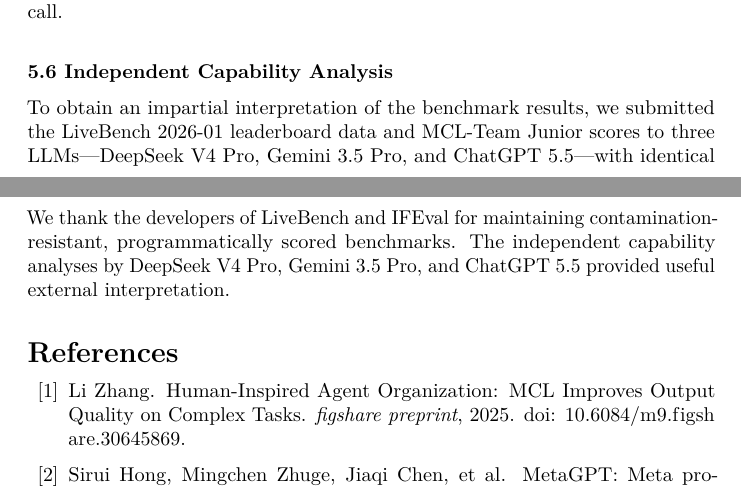
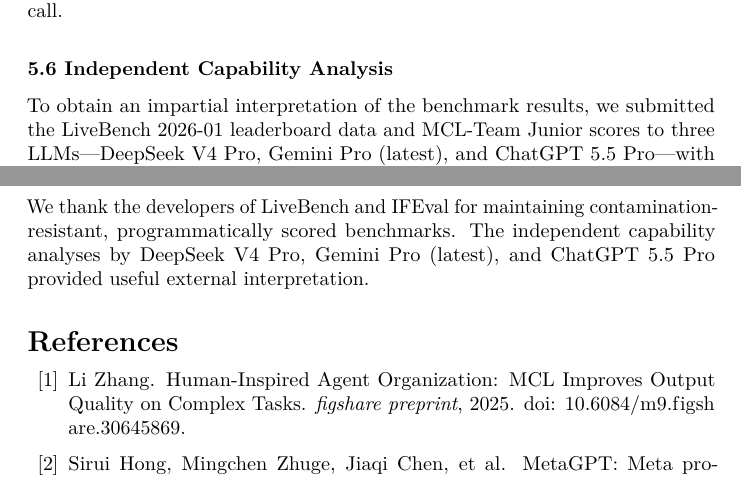
Before and after one commit to TuringCorp-net/mcl-team-paper-preprint, a LaTeX document (paper/main.tex): two parts of pages 8 and 10 of 11, joined at a grey line, cut so that both start at the same text. Compiled offline with pdfLaTeX.

Commit message:
修正分析模型名：Gemini Pro (latest) / ChatGPT 5.5 Pro
Co-Authored-By: Claude <noreply@anthropic.com>

```diff
--- a/paper/main.tex
+++ b/paper/main.tex
@@ -368,7 +368,7 @@ Multi-model collaboration increases token consumption by 5--10$\times$ and laten
 
 \subsubsection{5.6 Independent Capability Analysis}\label{capability-analysis}
 
-To obtain an impartial interpretation of the benchmark results, we submitted the LiveBench 2026-01 leaderboard data and MCL-Team Junior scores to three LLMs---DeepSeek V4 Pro, Gemini 3.5 Pro, and ChatGPT 5.5---with identical instructions: rank the models, identify anomalies, and characterize the capability profile. The LLMs did not participate in benchmark evaluation; they only analyzed the completed scores. All three independently converged on the same interpretation: Junior's Language (93.5) and IF (87.4) rank above all single models, the Reasoning score (84.5) places in the upper tier but below the strongest reasoning-specialized models, and Math/Data Analysis are the primary constraints on overall score. ChatGPT additionally noted that the Language $\gg$ Reasoning gap (93.5 vs.\ 84.5) is atypical for single models and aligns with a generate $\rightarrow$ verify $\rightarrow$ rewrite pipeline structure. The only divergence was in emphasis (deployment implications vs.\ statistical rigor vs.\ architectural interpretation). The full analysis is included in the supplementary materials.
+To obtain an impartial interpretation of the benchmark results, we submitted the LiveBench 2026-01 leaderboard data and MCL-Team Junior scores to three LLMs---DeepSeek V4 Pro, Gemini Pro (latest), and ChatGPT 5.5 Pro---with identical instructions: rank the models, identify anomalies, and characterize the capability profile. The LLMs did not participate in benchmark evaluation; they only analyzed the completed scores. All three independently converged on the same interpretation: Junior's Language (93.5) and IF (87.4) rank above all single models, the Reasoning score (84.5) places in the upper tier but below the strongest reasoning-specialized models, and Math/Data Analysis are the primary constraints on overall score. ChatGPT additionally noted that the Language $\gg$ Reasoning gap (93.5 vs.\ 84.5) is atypical for single models and aligns with a generate $\rightarrow$ verify $\rightarrow$ rewrite pipeline structure. The only divergence was in emphasis (deployment implications vs.\ statistical rigor vs.\ architectural interpretation). The full analysis is included in the supplementary materials.
 
 \begin{center}\rule{0.5\linewidth}{0.5pt}\end{center}
 
@@ -419,7 +419,7 @@ MCL-Team and single-model workflows serve complementary roles: the former for qu
 
 \subsection*{Acknowledgments}\label{acknowledgments}
 
-We thank the developers of LiveBench and IFEval for maintaining contamination-resistant, programmatically scored benchmarks. The independent capability analyses by DeepSeek V4 Pro, Gemini 3.5 Pro, and ChatGPT 5.5 provided useful external interpretation.
+We thank the developers of LiveBench and IFEval for maintaining contamination-resistant, programmatically scored benchmarks. The independent capability analyses by DeepSeek V4 Pro, Gemini Pro (latest), and ChatGPT 5.5 Pro provided useful external interpretation.
 
 \nocite{*}
 \bibliographystyle{unsrtnat}
```
Also changed, not shown: paper/main.tex (2 more changed lines).
